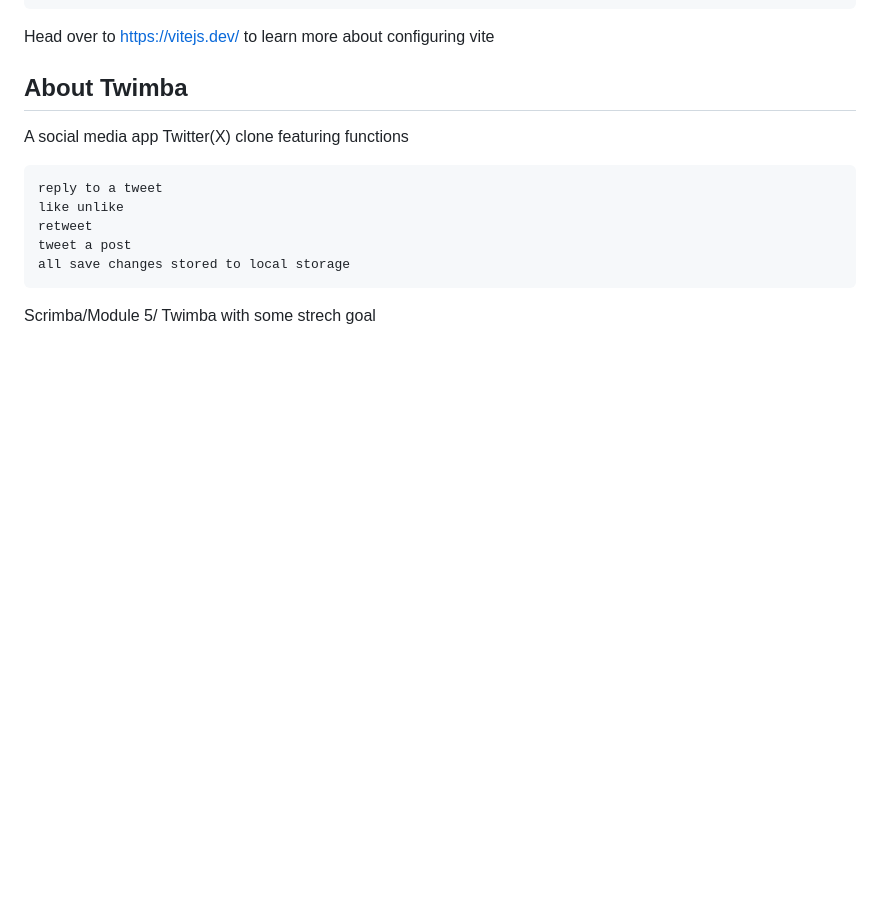
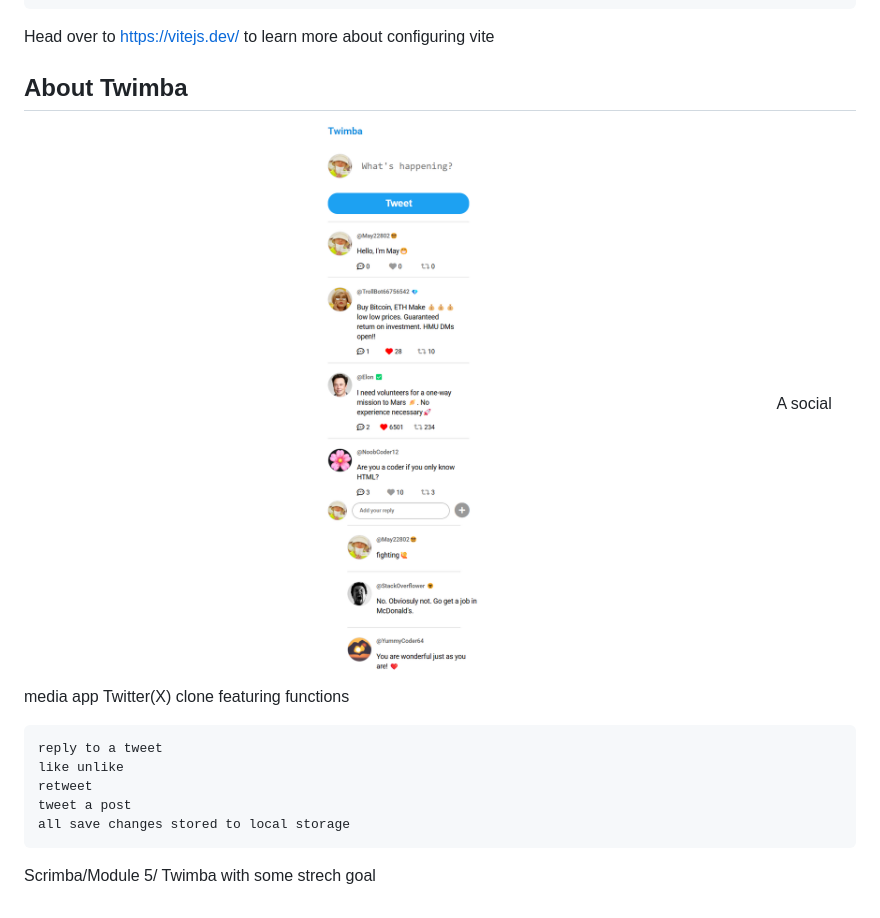
Before and after one commit to may22802/Twimba, a Markdown page: README.md, the part around the change. GitHub-like rendering; pictures changed too: images/overview.png (added); blank space fills up the shorter version.

````diff
--- a/README.md
+++ b/README.md
@@ -7,7 +7,7 @@ npm start
 
 Head over to https://vitejs.dev/ to learn more about configuring vite
 ## About Twimba
-
+![Alt text](images/overview.png)
 A social media app Twitter(X) clone featuring functions
 ```
 reply to a tweet
````
